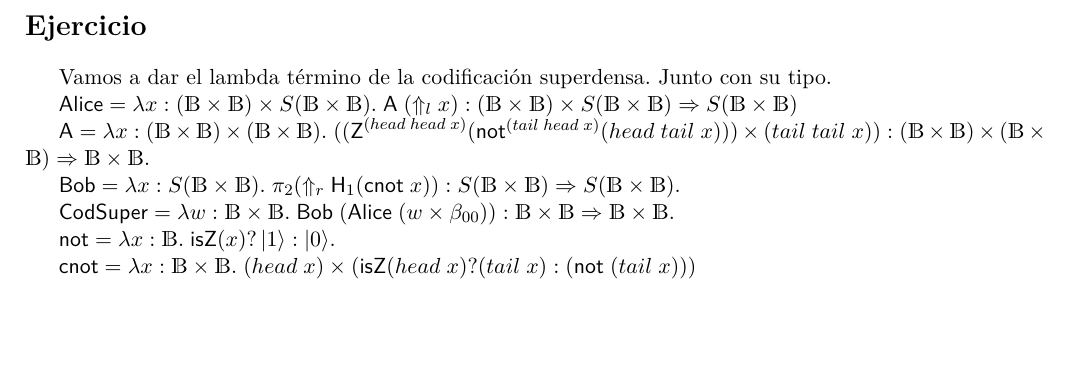
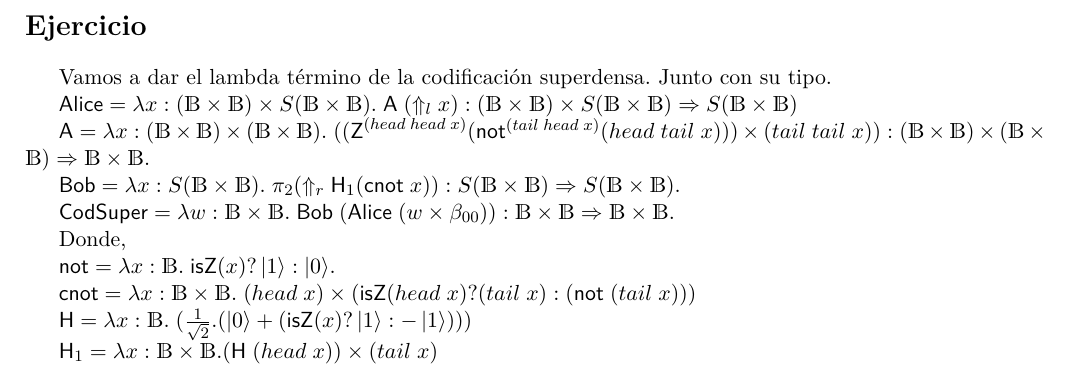
Before and after one commit to JoelCa/Cuantica, a LaTeX document (practica4/practica4.tex): part of page 2 of 2, cut so that both start at the same text, the shorter picture padded with empty space. Compiled offline with pdfLaTeX.

Commit message:
lambda terminos

```diff
--- a/practica4/practica4.tex
+++ b/practica4/practica4.tex
@@ -53,9 +53,15 @@ $ \textsf{Bob} = \lambda x : S(\mathds{B} \times \mathds{B}). \; \pi_{2} (\Uparr
 $ \textsf{CodSuper} = \lambda w : \mathds{B} \times \mathds{B}. \; \textsf{Bob} \; (\textsf{Alice} \; (w \times \beta_{00}) )
   : \mathds{B} \times \mathds{B} \Rightarrow \mathds{B} \times \mathds{B}.$
 
+Donde,
+
 $ \textsf{not} = \lambda x: \mathds{B}. \; \textsf{isZ}(x) ? \ket{1} : \ket{0}$.
 
 $ \textsf{cnot} = \lambda x: \mathds{B} \times \mathds{B}. \; ( head \; x) \times (\textsf{isZ}( head \; x) ?
   (tail \; x) : (\textsf{not} \; (tail \; x)) )$
 
+$ \textsf{H} = \lambda x : \mathds{B}. \; (\frac{1}{\sqrt{2}}.(\ket{0} + (\textsf{isZ}(x) ? \ket{1} : -\ket{1}))) $
+
+$ \textsf{H}_{1} = \lambda x : \mathds{B} \times \mathds{B} . (\textsf{H} \; (head \; x)) \times (tail \; x)$
+
 \end{document}
```
